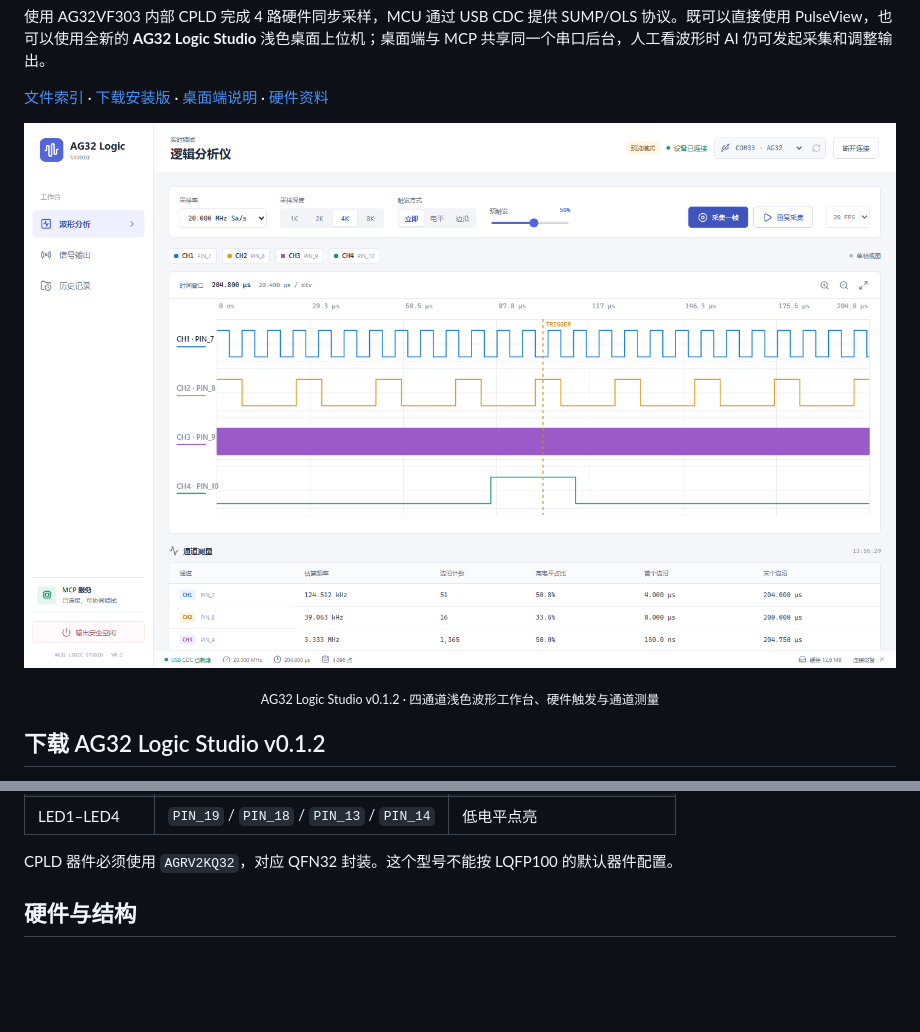
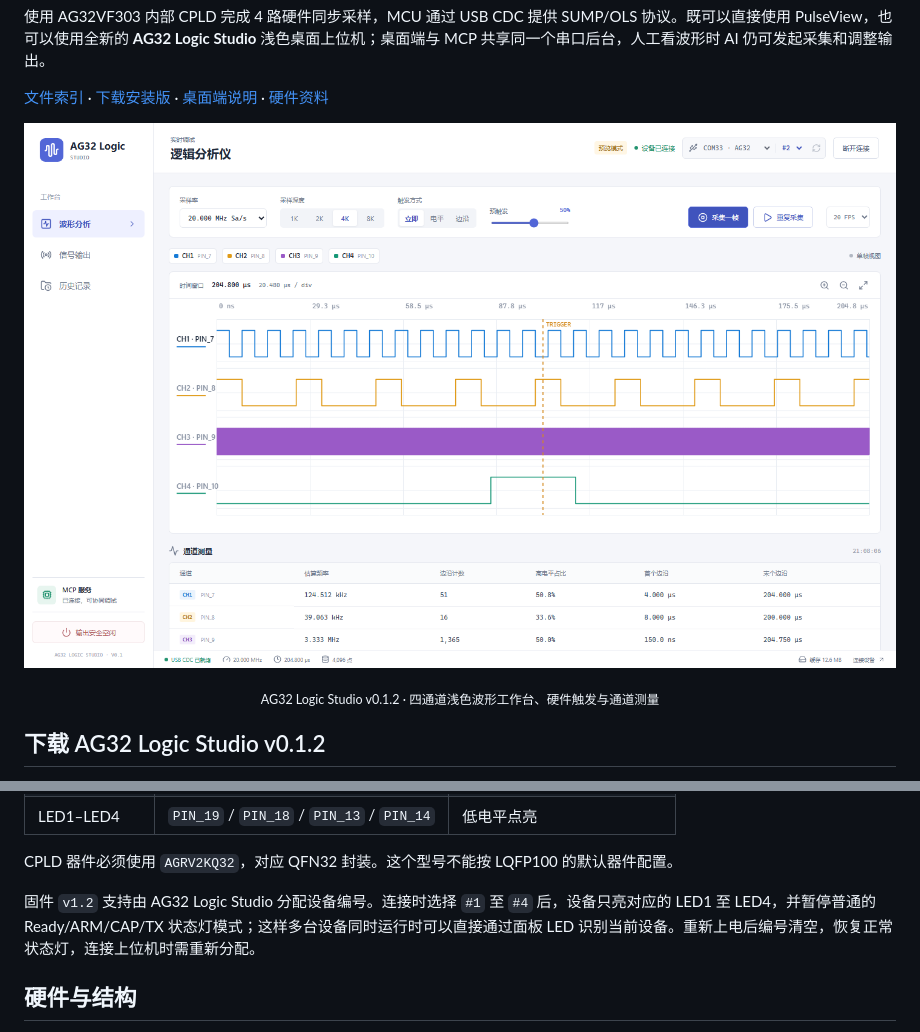
Before and after one commit to ling99LL/ag32-logic-analyzer, a Markdown page: README.md, 2 parts joined by grey strips. GitHub-like rendering; pictures changed too: mcp/docs/images/ag32-logic-studio.png; blank space fills up the shorter version.

```diff
--- a/README.md
+++ b/README.md
@@ -113,6 +113,8 @@ Windows 10/11 x64。安装包暂未签名，首次运行时 Windows SmartScreen
 | LED1–LED4 | `PIN_19` / `PIN_18` / `PIN_13` / `PIN_14` | 低电平点亮 |
 
 CPLD 器件必须使用 `AGRV2KQ32`，对应 QFN32 封装。这个型号不能按 LQFP100 的默认器件配置。
+
+固件 `v1.2` 支持由 AG32 Logic Studio 分配设备编号。连接时选择 `#1` 至 `#4` 后，设备只亮对应的 LED1 至 LED4，并暂停普通的 Ready/ARM/CAP/TX 状态灯模式；这样多台设备同时运行时可以直接通过面板 LED 识别当前设备。重新上电后编号清空，恢复正常状态灯，连接上位机时需重新分配。
 
 ## 硬件与结构
 
```
Also changed, not shown: docs/HANDOVER.md (+1 -0 lines), mcp/README.md (+3 -1 lines), 12 other files.
